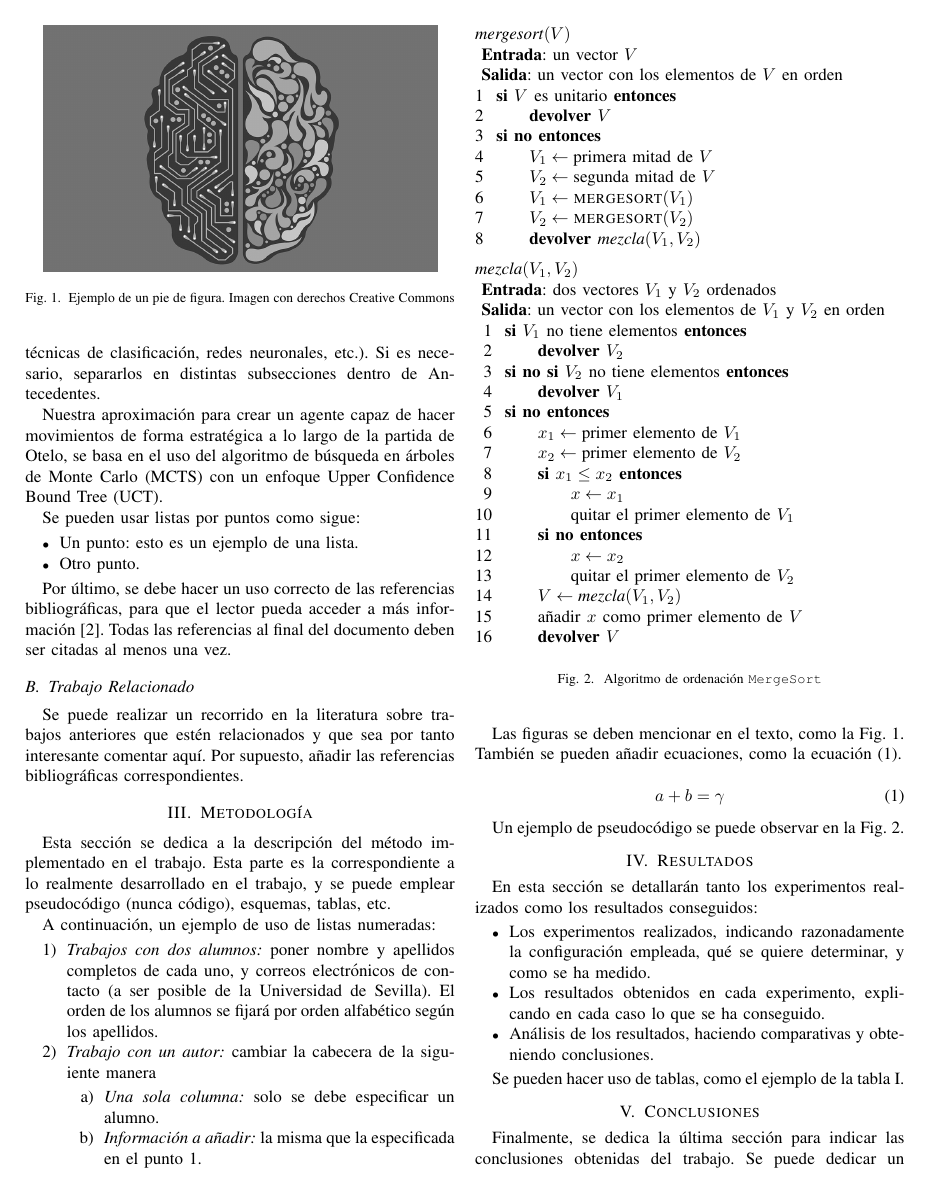
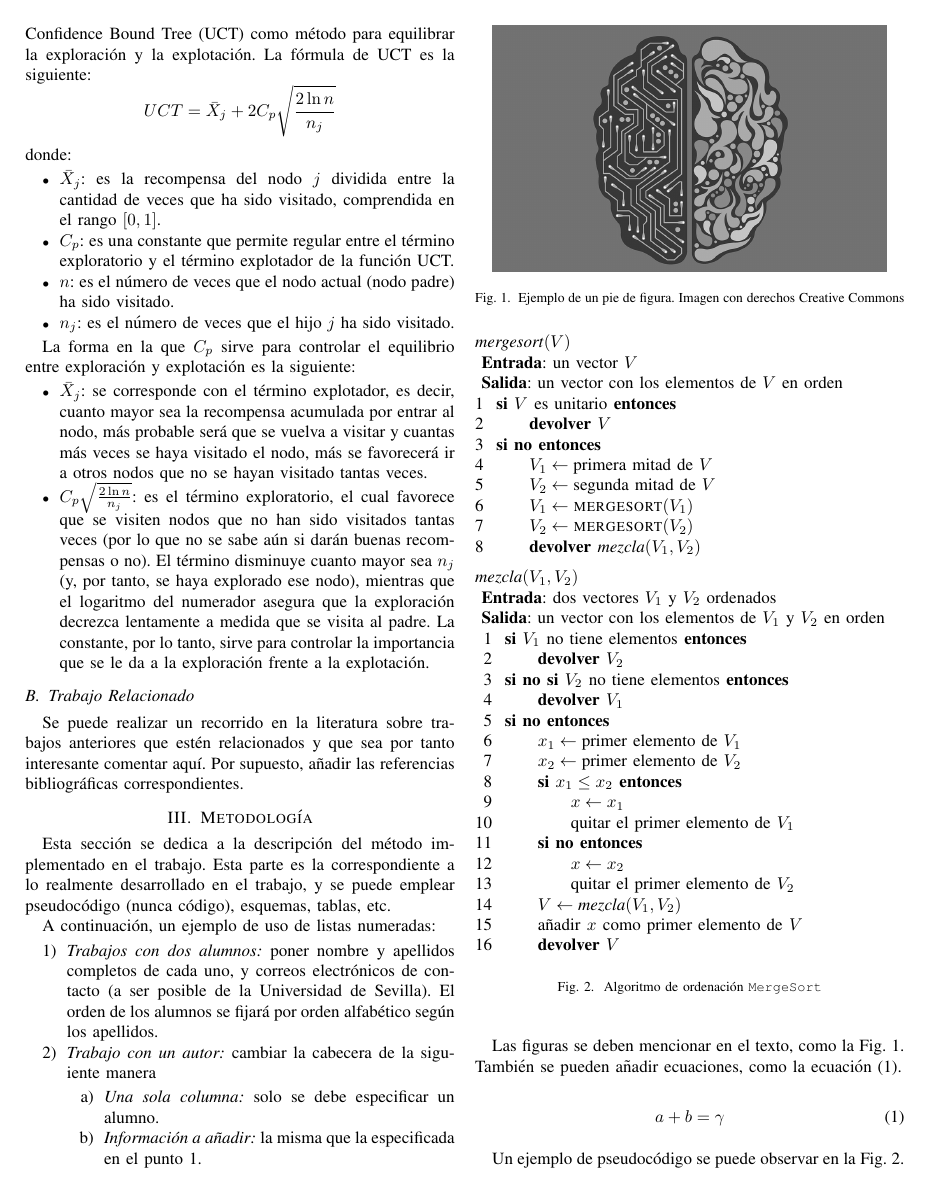
Before and after one commit to Marco2026/Bothello-ai-agent, a LaTeX paper (docs/plantilla-trabajo.tex): page 2 of 3 before the commit and page 2 of 4 after it. Compiled offline with pdfLaTeX; a missing font is replaced by an installed copy or a similar font; a LaTeX package or settings file that is missing is left out.

Commit message:
docs: progress made in preliminaries

```diff
--- a/docs/plantilla-trabajo.tex
+++ b/docs/plantilla-trabajo.tex
@@ -137,25 +137,37 @@ poda alfa-beta.
 
 \subsection{Métodos empleados}
 
-Describir aquí los métodos y técnicas empleadas (búsqueda en espacio de
-estados, algoritmos genéticos, redes bayesianas, técnicas de clasificación,
-redes neuronales, etc.). Si es necesario, separarlos en distintas subsecciones
-dentro de Antecedentes.
-
 Nuestra aproximación para crear un agente capaz de hacer movimientos de forma estratégica
 a lo largo de la partida de Otelo, se basa en el uso del algoritmo de búsqueda en árboles
-de Monte Carlo (MCTS) con un enfoque Upper Confidence Bound Tree (UCT).
-
-Se pueden usar listas por puntos como sigue:
+de Monte Carlo (MCTS) con un enfoque Upper Confidence Bound Tree (UCT) como método para
+equilibrar la exploración y la explotación. La fórmula de UCT es la siguiente:
+\[
+UCT = \bar{X}_j + 2C_p \sqrt{\frac{2 \ln{n}}{n_j}}
+\]
+donde:
 \begin{itemize}
-\item Un punto: esto es un ejemplo de una lista.
-\item Otro punto.
+\item $\bar{X}_j$: es la recompensa del nodo $j$ dividida entre la cantidad de veces que
+ha sido visitado, comprendida en el rango $[0,1]$.
+\item $C_p$: es una constante que permite regular entre el término exploratorio y el término
+explotador de la función UCT.
+\item $n$: es el número de veces que el nodo actual (nodo padre) ha sido visitado.
+\item $n_j$: es el número de veces que el hijo $j$ ha sido visitado.
 \end{itemize}
 
-Por último, se debe hacer un uso correcto de las referencias bibliográficas,
-para que el lector pueda acceder a más información~\cite{b2}. Todas las
-referencias al final del documento deben ser citadas al menos una vez.
-
+La forma en la que $C_p$ sirve para controlar el equilibrio entre exploración y explotación
+es la siguiente:
+\begin{itemize}
+\item $\bar{X}_j$: se corresponde con el término explotador, es decir, cuanto mayor sea la
+recompensa acumulada por entrar al nodo, más probable será que se vuelva a visitar y cuantas
+más veces se haya visitado el nodo, más se favorecerá ir a otros nodos que no se hayan visitado
+tantas veces.
+\item $C_p \sqrt{\frac{2 \ln{n}}{n_j}}$: es el término exploratorio, el cual favorece que se visiten
+nodos que no han sido visitados tantas veces (por lo que no se sabe aún si darán buenas recompensas
+o no). El término disminuye cuanto mayor sea $n_j$ (y, por tanto, se haya explorado ese nodo), mientras
+que el logaritmo del numerador asegura que la exploración decrezca lentamente a medida que se visita al
+padre. La constante, por lo tanto, sirve para controlar la importancia que se le da a la exploración
+frente a la explotación.
+\end{itemize}
 
 \subsection{Trabajo Relacionado}
 
```
Also changed, not shown: docs/plantilla-trabajo.tex (2 more changed lines).
